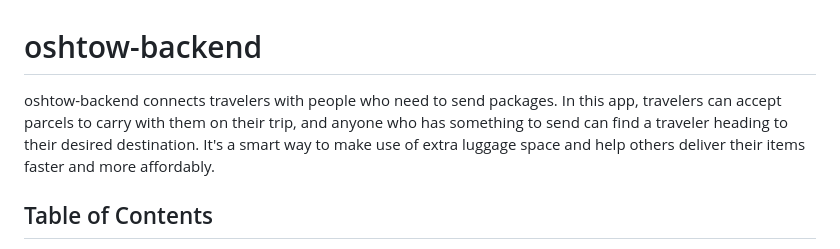
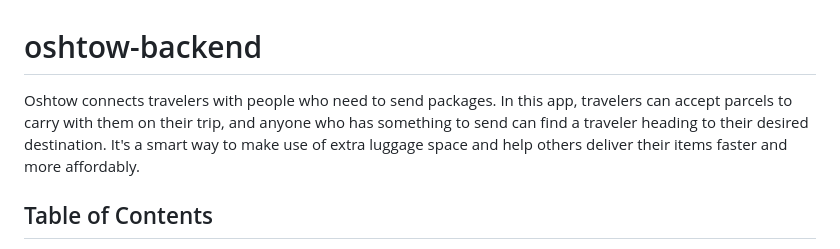
Before and after one commit to mohammadDV/oshtow-backend, a Markdown page: README.md, the part around the change. GitHub-like rendering.

Commit message:
update an issue

```diff
--- a/README.md
+++ b/README.md
@@ -1,6 +1,6 @@
 # oshtow-backend
 
-oshtow-backend connects travelers with people who need to send packages. In this app, travelers can accept parcels to carry with them on their trip, and anyone who has something to send can find a traveler heading to their desired destination. It's a smart way to make use of extra luggage space and help others deliver their items faster and more affordably.
+Oshtow connects travelers with people who need to send packages. In this app, travelers can accept parcels to carry with them on their trip, and anyone who has something to send can find a traveler heading to their desired destination. It's a smart way to make use of extra luggage space and help others deliver their items faster and more affordably.
 
 ## Table of Contents
 
```
